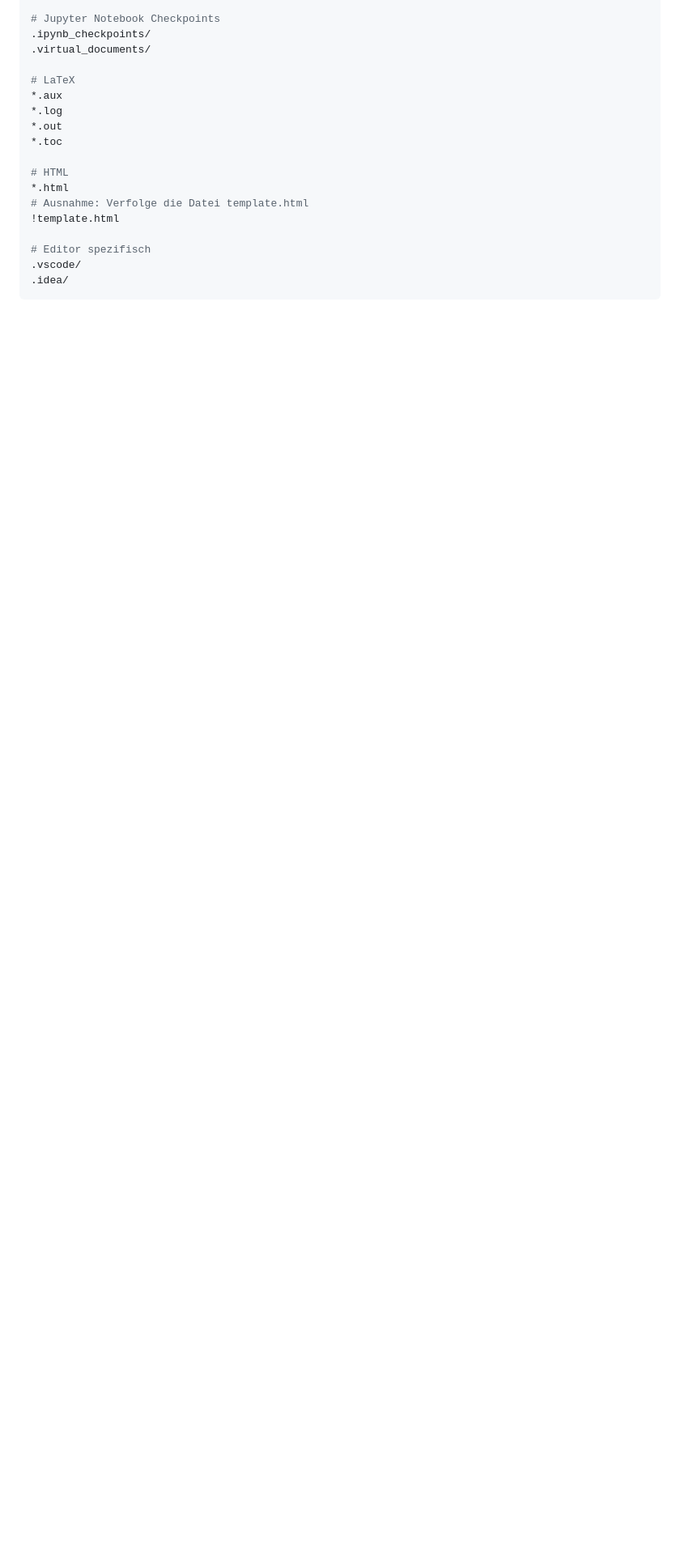
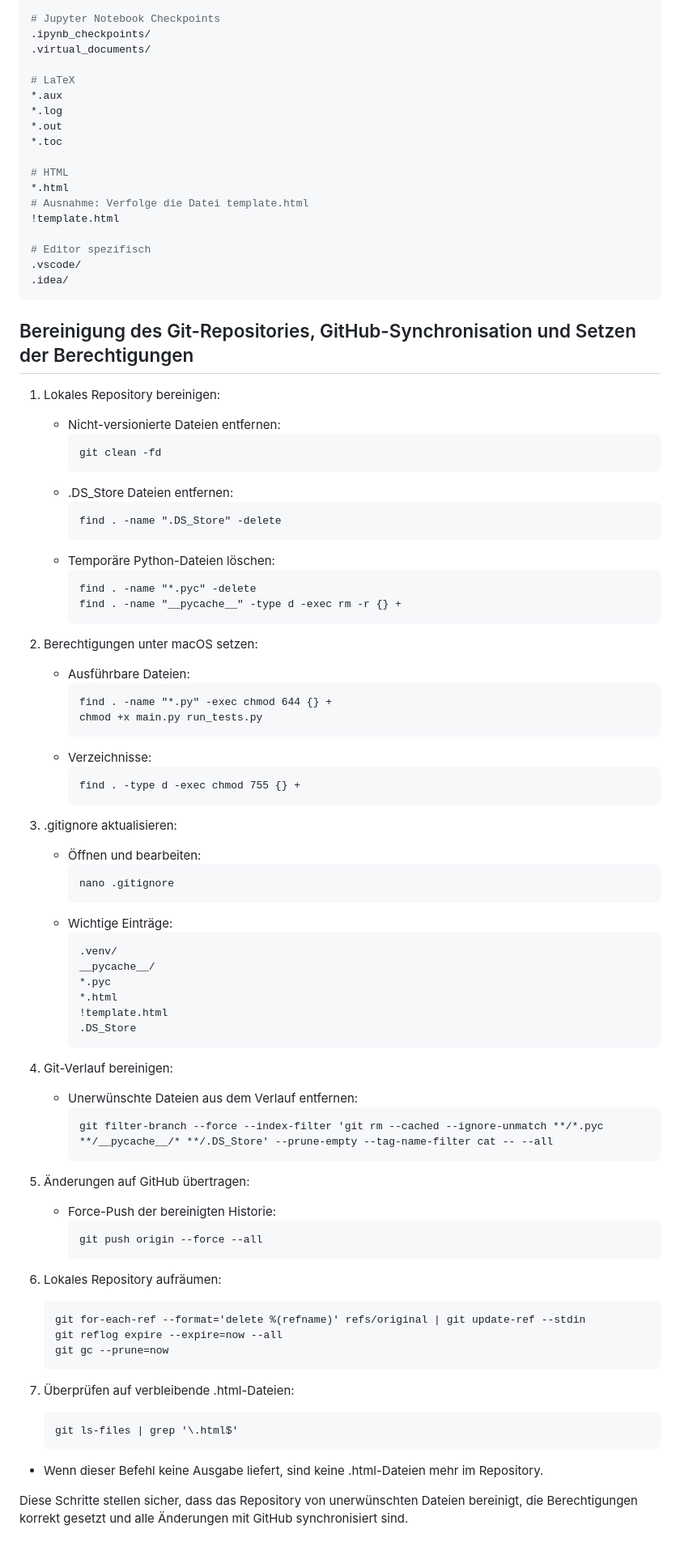
Before and after one commit to ju1-eu/algorithmus-visualisierung, a Markdown page: docs/KI/git_projekt.md, the part around one of its changes. Shown at 81% size. Drawn GitHub-style; blank space fills up the shorter version.

Commit message:
Aktualisiere KI-Dokumentation und Git-Projekt-Anleitung

````diff
--- a/docs/KI/git_projekt.md
+++ b/docs/KI/git_projekt.md
@@ -387,3 +388,74 @@ venv/
 .vscode/
 .idea/
 ```
+
+## Bereinigung des Git-Repositories, GitHub-Synchronisation und Setzen der Berechtigungen
+
+1. Lokales Repository bereinigen:
+   * Nicht-versionierte Dateien entfernen:
+     ```
+     git clean -fd
+     ```
+   * .DS_Store Dateien entfernen:
+     ```
+     find . -name ".DS_Store" -delete
+     ```
+   * Temporäre Python-Dateien löschen:
+     ```
+     find . -name "*.pyc" -delete
+     find . -name "__pycache__" -type d -exec rm -r {} +
+     ```
+
+2. Berechtigungen unter macOS setzen:
+   * Ausführbare Dateien:
+     ```
+     find . -name "*.py" -exec chmod 644 {} +
+     chmod +x main.py run_tests.py
+     ```
+   * Verzeichnisse:
+     ```
+     find . -type d -exec chmod 755 {} +
+     ```
+
+3. .gitignore aktualisieren:
+   * Öffnen und bearbeiten:
+     ```
+     nano .gitignore
+     ```
+   * Wichtige Einträge:
+     ```
+     .venv/
+     __pycache__/
+     *.pyc
+     *.html
+     !template.html
+     .DS_Store
+     ```
+
+4. Git-Verlauf bereinigen:
+   * Unerwünschte Dateien aus dem Verlauf entfernen:
+     ```
+     git filter-branch --force --index-filter 'git rm --cached --ignore-unmatch **/*.pyc **/__pycache__/* **/.DS_Store' --prune-empty --tag-name-filter cat -- --all
+     ```
+
+5. Änderungen auf GitHub übertragen:
+   * Force-Push der bereinigten Historie:
+     ```
+     git push origin --force --all
+     ```
+
+6. Lokales Repository aufräumen:
+   ```
+   git for-each-ref --format='delete %(refname)' refs/original | git update-ref --stdin
+   git reflog expire --expire=now --all
+   git gc --prune=now
+   ```
+
+7. Überprüfen auf verbleibende .html-Dateien:
+   ```
+   git ls-files | grep '\.html$'
+   ```
+
+* Wenn dieser Befehl keine Ausgabe liefert, sind keine .html-Dateien mehr im Repository.
+
+Diese Schritte stellen sicher, dass das Repository von unerwünschten Dateien bereinigt, die Berechtigungen korrekt gesetzt und alle Änderungen mit GitHub synchronisiert sind.
````
Also changed, not shown: other parts of docs/KI/git_projekt.md (+2 -1 lines), docs/KI/KI-ChatGPT-Claude.md (+7 -7 lines).
